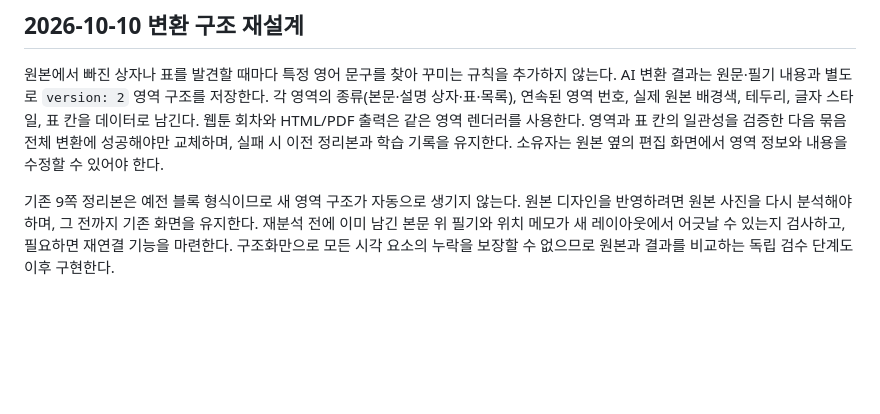
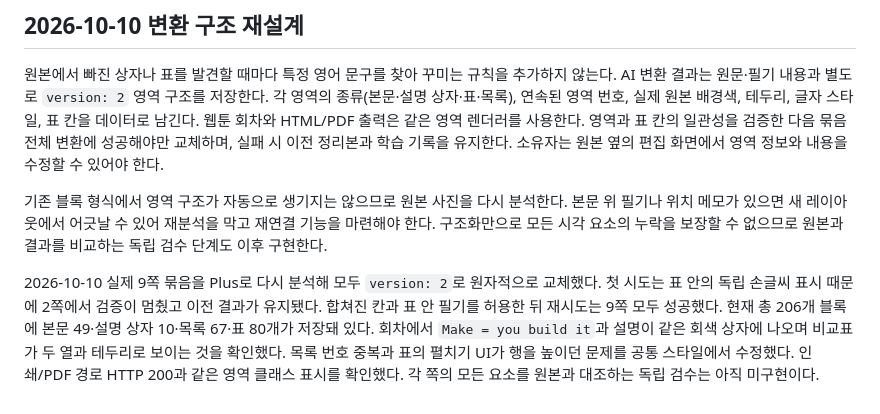
Before and after one commit to oscar2272/page-by-page-english, a Markdown page: docs/requirements.md, the part around the change. GitHub-like rendering; blank space fills up the shorter version.

```diff
--- a/docs/requirements.md
+++ b/docs/requirements.md
@@ -124,4 +124,6 @@ AI 변환이 묶음 전체에서 성공한 뒤에만 회차 HTML 위에 투명
 
 원본에서 빠진 상자나 표를 발견할 때마다 특정 영어 문구를 찾아 꾸미는 규칙을 추가하지 않는다. AI 변환 결과는 원문·필기 내용과 별도로 `version: 2` 영역 구조를 저장한다. 각 영역의 종류(본문·설명 상자·표·목록), 연속된 영역 번호, 실제 원본 배경색, 테두리, 글자 스타일, 표 칸을 데이터로 남긴다. 웹툰 회차와 HTML/PDF 출력은 같은 영역 렌더러를 사용한다. 영역과 표 칸의 일관성을 검증한 다음 묶음 전체 변환에 성공해야만 교체하며, 실패 시 이전 정리본과 학습 기록을 유지한다. 소유자는 원본 옆의 편집 화면에서 영역 정보와 내용을 수정할 수 있어야 한다.
 
-기존 9쪽 정리본은 예전 블록 형식이므로 새 영역 구조가 자동으로 생기지 않는다. 원본 디자인을 반영하려면 원본 사진을 다시 분석해야 하며, 그 전까지 기존 화면을 유지한다. 재분석 전에 이미 남긴 본문 위 필기와 위치 메모가 새 레이아웃에서 어긋날 수 있는지 검사하고, 필요하면 재연결 기능을 마련한다. 구조화만으로 모든 시각 요소의 누락을 보장할 수 없으므로 원본과 결과를 비교하는 독립 검수 단계도 이후 구현한다.
+기존 블록 형식에서 영역 구조가 자동으로 생기지는 않으므로 원본 사진을 다시 분석한다. 본문 위 필기나 위치 메모가 있으면 새 레이아웃에서 어긋날 수 있어 재분석을 막고 재연결 기능을 마련해야 한다. 구조화만으로 모든 시각 요소의 누락을 보장할 수 없으므로 원본과 결과를 비교하는 독립 검수 단계도 이후 구현한다.
+
+2026-10-10 실제 9쪽 묶음을 Plus로 다시 분석해 모두 `version: 2`로 원자적으로 교체했다. 첫 시도는 표 안의 독립 손글씨 표시 때문에 2쪽에서 검증이 멈췄고 이전 결과가 유지됐다. 합쳐진 칸과 표 안 필기를 허용한 뒤 재시도는 9쪽 모두 성공했다. 현재 총 206개 블록에 본문 49·설명 상자 10·목록 67·표 80개가 저장돼 있다. 회차에서 `Make = you build it`과 설명이 같은 회색 상자에 나오며 비교표가 두 열과 테두리로 보이는 것을 확인했다. 목록 번호 중복과 표의 펼치기 UI가 행을 높이던 문제를 공통 스타일에서 수정했다. 인쇄/PDF 경로 HTTP 200과 같은 영역 클래스 표시를 확인했다. 각 쪽의 모든 요소를 원본과 대조하는 독립 검수는 아직 미구현이다.
```
Also changed, not shown: AGENTS.md (+1 -1 lines), README.md (+1 -1 lines).
